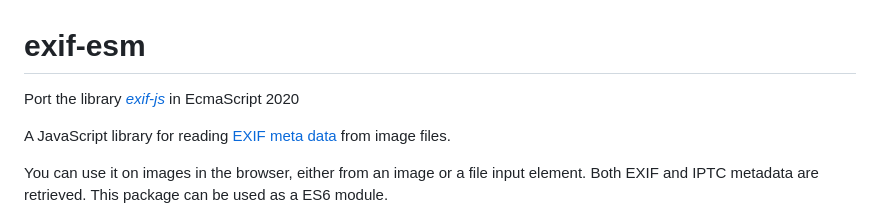
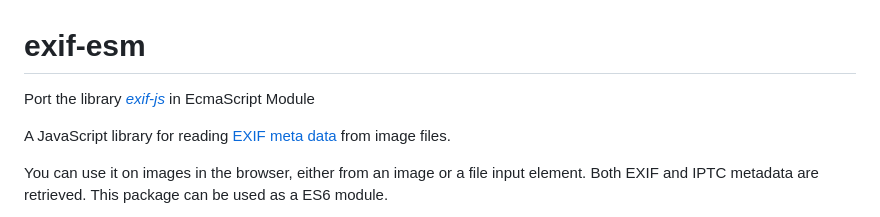
Before and after one commit to hpb-htw/exif-esm, a Markdown page: README.md, the part around the change. GitHub-like rendering.

```diff
--- a/README.md
+++ b/README.md
@@ -1,6 +1,6 @@
 # exif-esm
 
-Port the library [*exif-js*](https://github.com/exif-js/exif-js) in EcmaScript 2020
+Port the library [*exif-js*](https://github.com/exif-js/exif-js) in EcmaScript Module
 
 A JavaScript library for reading [EXIF meta data](https://en.wikipedia.org/wiki/Exchangeable_image_file_format) from image files.
 
```
